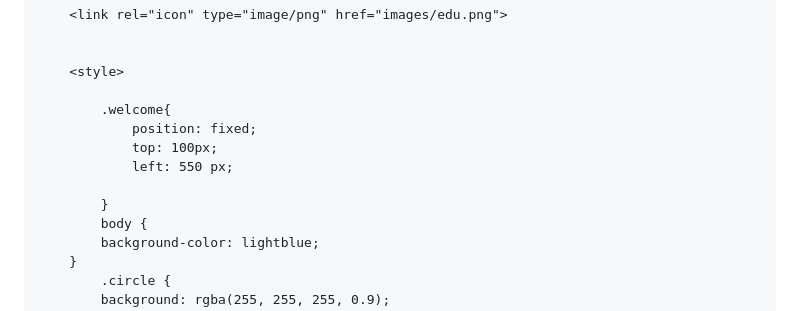
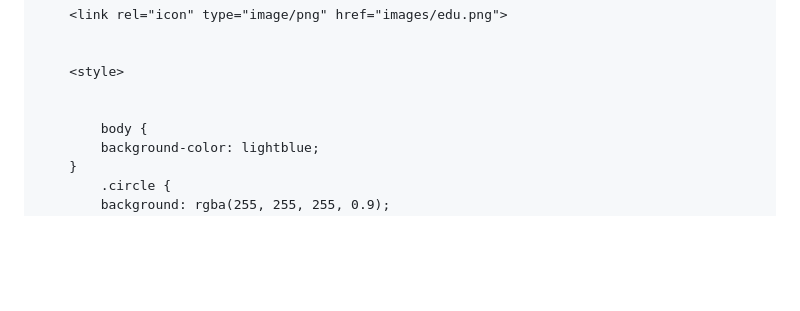
Before and after one commit to Hxes/learningwonders, a Markdown page: README.md, the part around one of its changes. Rendered like a GitHub page; blank space fills up the shorter version.

```diff
--- a/README.md
+++ b/README.md
@@ -8,12 +8,7 @@
 
         <style>
 
-            .welcome{
-                position: fixed;
-                top: 100px;
-                left: 550 px;
 
-            }
             body {
             background-color: lightblue;
         }
```
Also changed, not shown: other parts of README.md (+31 -35 lines).
